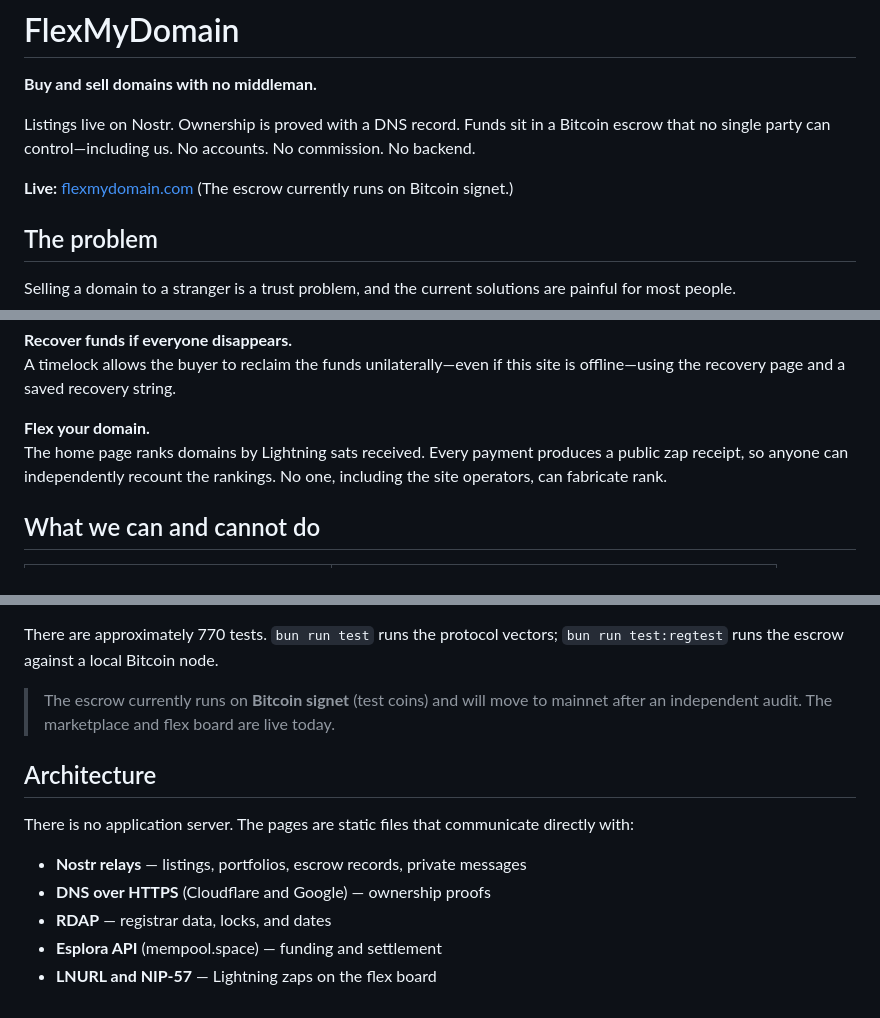
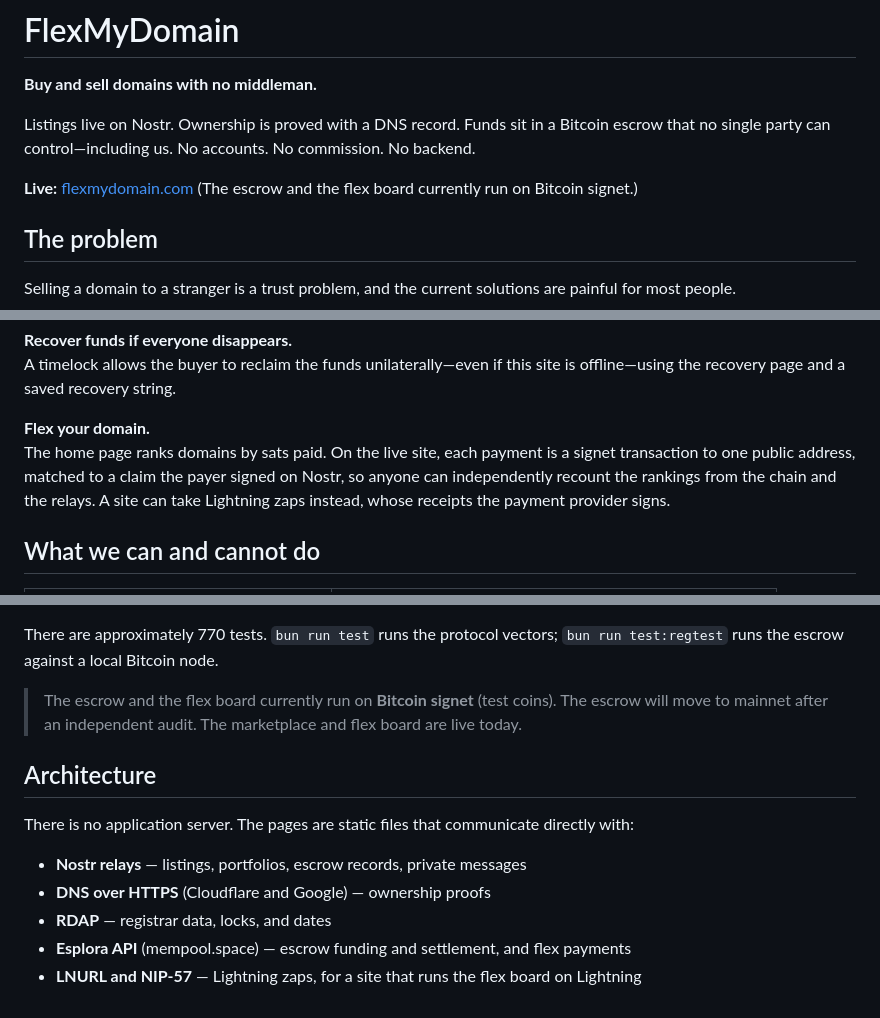
Before and after one commit to Anshumancanrock/flexmydomain, a Markdown page: README.md, 3 parts joined by grey strips. Rendered like a GitHub page.

Commit message:
docs: note the flex board runs on signet

```diff
--- a/README.md
+++ b/README.md
@@ -5,7 +5,7 @@
 Listings live on Nostr. Ownership is proved with a DNS record. Funds sit in a Bitcoin escrow that no single party can control—including us. No accounts. No commission. No backend.
 
 **Live:** [flexmydomain.com](https://flexmydomain-neon.vercel.app)
-(The escrow currently runs on Bitcoin signet.)
+(The escrow and the flex board currently run on Bitcoin signet.)
 
 ## The problem
 
@@ -39,7 +39,7 @@ If the parties disagree, the arbiter reviews the domain’s public WHOIS/RDAP re
 A timelock allows the buyer to reclaim the funds unilaterally—even if this site is offline—using the recovery page and a saved recovery string.
 
 **Flex your domain.**
-The home page ranks domains by Lightning sats received. Every payment produces a public zap receipt, so anyone can independently recount the rankings. No one, including the site operators, can fabricate rank.
+The home page ranks domains by sats paid. On the live site, each payment is a signet transaction to one public address, matched to a claim the payer signed on Nostr, so anyone can independently recount the rankings from the chain and the relays. A site can take Lightning zaps instead, whose receipts the payment provider signs.
 
 ## What we can and cannot do
 
@@ -65,7 +65,7 @@ This is not a stage demo. The components that protect money are specified, teste
 
 There are approximately 770 tests. `bun run test` runs the protocol vectors; `bun run test:regtest` runs the escrow against a local Bitcoin node.
 
-> The escrow currently runs on **Bitcoin signet** (test coins) and will move to mainnet after an independent audit. The marketplace and flex board are live today.
+> The escrow and the flex board currently run on **Bitcoin signet** (test coins). The escrow will move to mainnet after an independent audit. The marketplace and flex board are live today.
 
 ## Architecture
 
@@ -74,5 +74,5 @@ There is no application server. The pages are static files that communicate dire
 - **Nostr relays** — listings, portfolios, escrow records, private messages
 - **DNS over HTTPS** (Cloudflare and Google) — ownership proofs
 - **RDAP** — registrar data, locks, and dates
-- **Esplora API** (mempool.space) — funding and settlement
-- **LNURL and NIP-57** — Lightning zaps on the flex board
+- **Esplora API** (mempool.space) — escrow funding and settlement, and flex payments
+- **LNURL and NIP-57** — Lightning zaps, for a site that runs the flex board on Lightning
```
